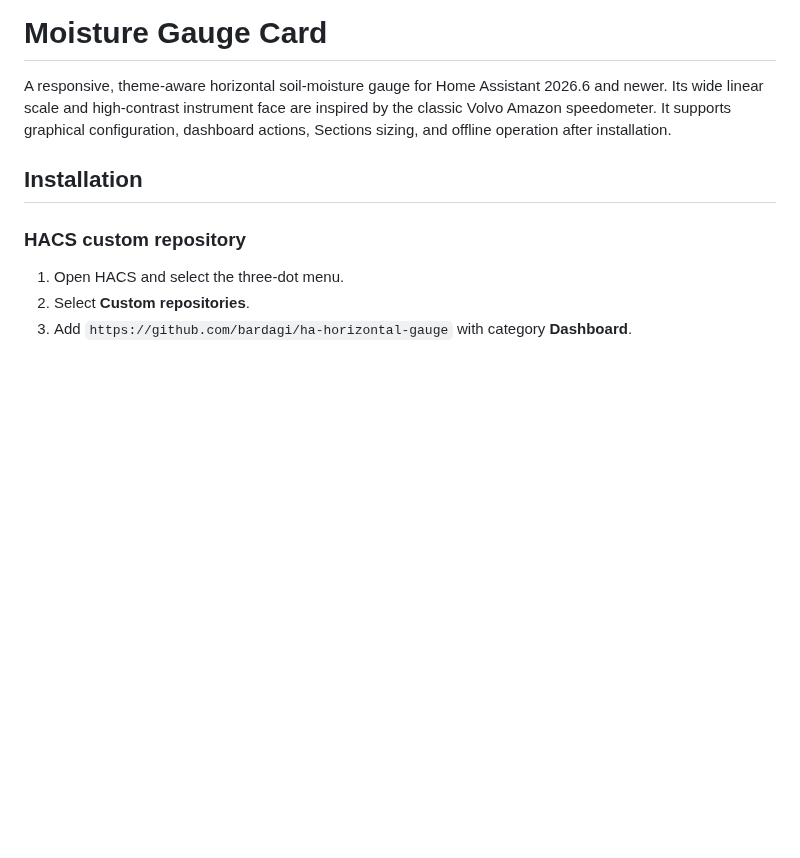
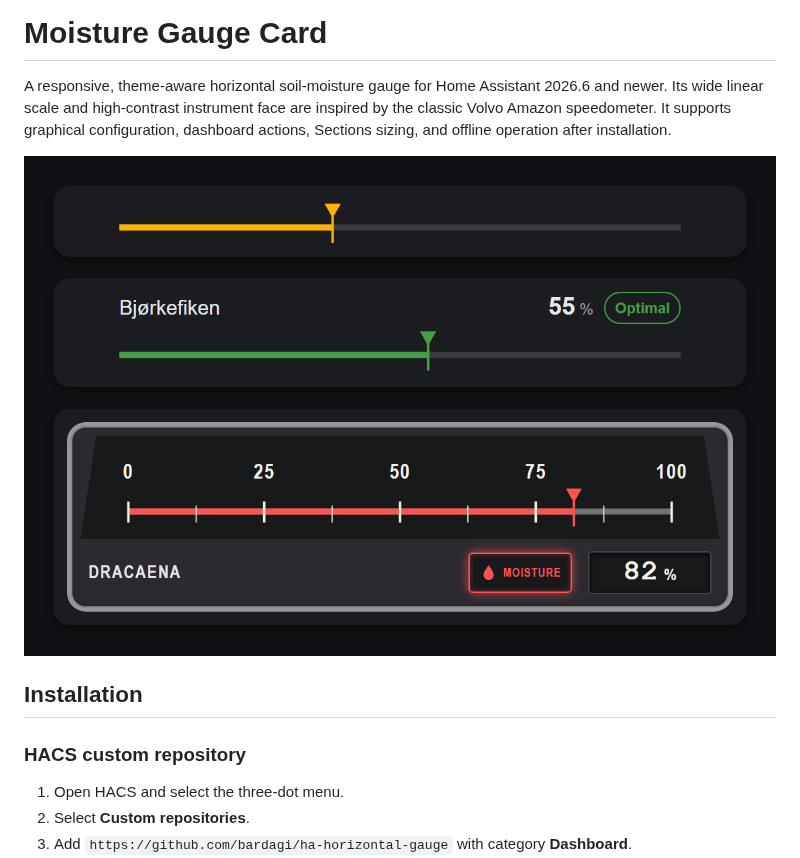
Before and after one commit to bardagi/ha-horizontal-gauge, a Markdown page: README.md, the part around the change. GitHub-like rendering; pictures changed too: images/screenshot.png (added); blank space fills up the shorter version.

Commit message:
docs: add README screenshot for HACS validation
HACS requires at least one image in the README; this adds a real
render of the compact, simple, and Volvo layouts.

Co-Authored-By: Claude Sonnet 5 <noreply@anthropic.com>

```diff
--- a/README.md
+++ b/README.md
@@ -1,6 +1,8 @@
 # Moisture Gauge Card
 
 A responsive, theme-aware horizontal soil-moisture gauge for Home Assistant 2026.6 and newer. Its wide linear scale and high-contrast instrument face are inspired by the classic Volvo Amazon speedometer. It supports graphical configuration, dashboard actions, Sections sizing, and offline operation after installation.
+
+![Compact, Simple, and Volvo layouts of the Moisture Gauge Card](images/screenshot.png)
 
 ## Installation
 
```
